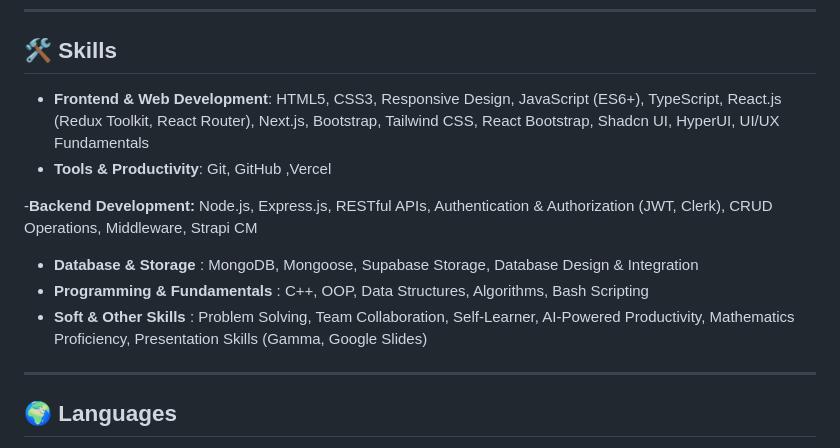
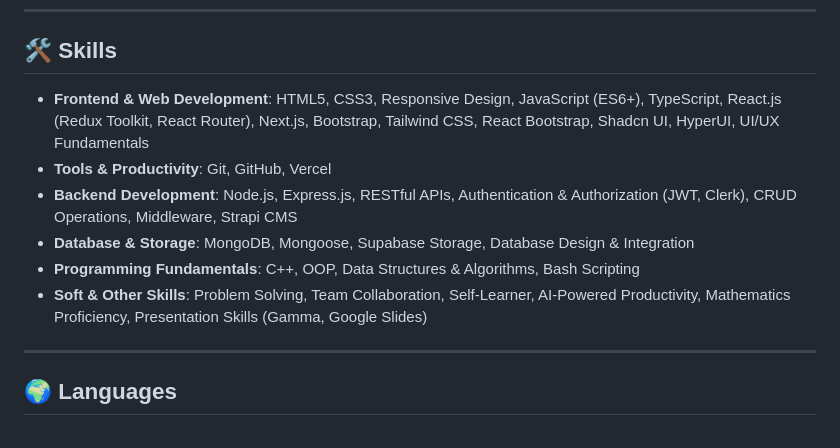
Before and after one commit to omar-rehann/Omar-Rehann, a Markdown page: README.md, the part around the change. Drawn GitHub-style.

Commit message:
edit in skill

```diff
--- a/README.md
+++ b/README.md
@@ -96,16 +96,12 @@ sessions.- Provided mentorship and code reviews to help trainees improve problem
 ---
 
 ## 🛠️ Skills
-- **Frontend & Web Development**: HTML5, CSS3, Responsive Design, JavaScript (ES6+), TypeScript, React.js (Redux
-Toolkit, React Router), Next.js, Bootstrap, Tailwind CSS, React Bootstrap, Shadcn UI, HyperUI, UI/UX Fundamentals
-- **Tools & Productivity**:  Git, GitHub ,Vercel
-
--**Backend Development:** Node.js, Express.js, RESTful APIs, Authentication & Authorization (JWT, Clerk), CRUD
-Operations, Middleware, Strapi CM
-- **Database & Storage** :  MongoDB, Mongoose, Supabase Storage, Database Design & Integration
-- **Programming & Fundamentals** :  C++, OOP, Data Structures, Algorithms, Bash Scripting
-- **Soft & Other Skills** : Problem Solving, Team Collaboration, Self-Learner, AI-Powered Productivity, Mathematics
-Proficiency, Presentation Skills (Gamma, Google Slides)
+- **Frontend & Web Development**: HTML5, CSS3, Responsive Design, JavaScript (ES6+), TypeScript, React.js (Redux Toolkit, React Router), Next.js, Bootstrap, Tailwind CSS, React Bootstrap, Shadcn UI, HyperUI, UI/UX Fundamentals
+- **Tools & Productivity**: Git, GitHub, Vercel
+- **Backend Development**: Node.js, Express.js, RESTful APIs, Authentication & Authorization (JWT, Clerk), CRUD Operations, Middleware, Strapi CMS
+- **Database & Storage**: MongoDB, Mongoose, Supabase Storage, Database Design & Integration
+- **Programming Fundamentals**: C++, OOP, Data Structures & Algorithms, Bash Scripting
+- **Soft & Other Skills**: Problem Solving, Team Collaboration, Self-Learner, AI-Powered Productivity, Mathematics Proficiency, Presentation Skills (Gamma, Google Slides)
 
 ---
 
```
